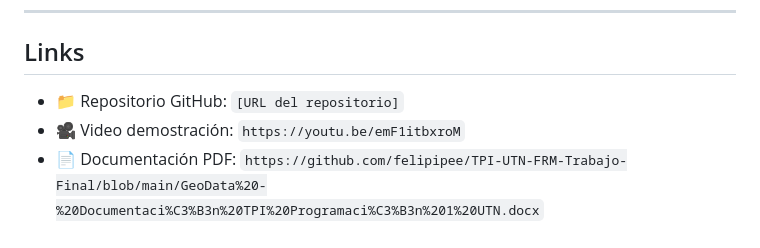
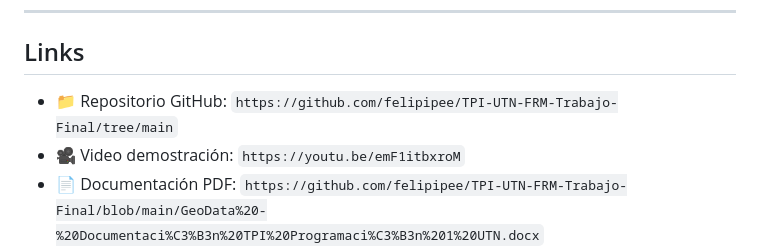
Before and after one commit to felipipee/TPI-UTN-FRM-Trabajo-Final, a Markdown page: README.md, the part around the change. GitHub-like rendering.

Commit message:
Update GitHub repository link in README

```diff
--- a/README.md
+++ b/README.md
@@ -119,6 +119,6 @@ Las filas con formato inválido se omiten con advertencia, sin interrumpir la ca
 
 ## Links
 
-- 📁 Repositorio GitHub: `[URL del repositorio]`
+- 📁 Repositorio GitHub: `https://github.com/felipipee/TPI-UTN-FRM-Trabajo-Final/tree/main`
 - 🎥 Video demostración: `https://youtu.be/emF1itbxroM`
 - 📄 Documentación PDF: `https://github.com/felipipee/TPI-UTN-FRM-Trabajo-Final/blob/main/GeoData%20-%20Documentaci%C3%B3n%20TPI%20Programaci%C3%B3n%201%20UTN.docx`
```
